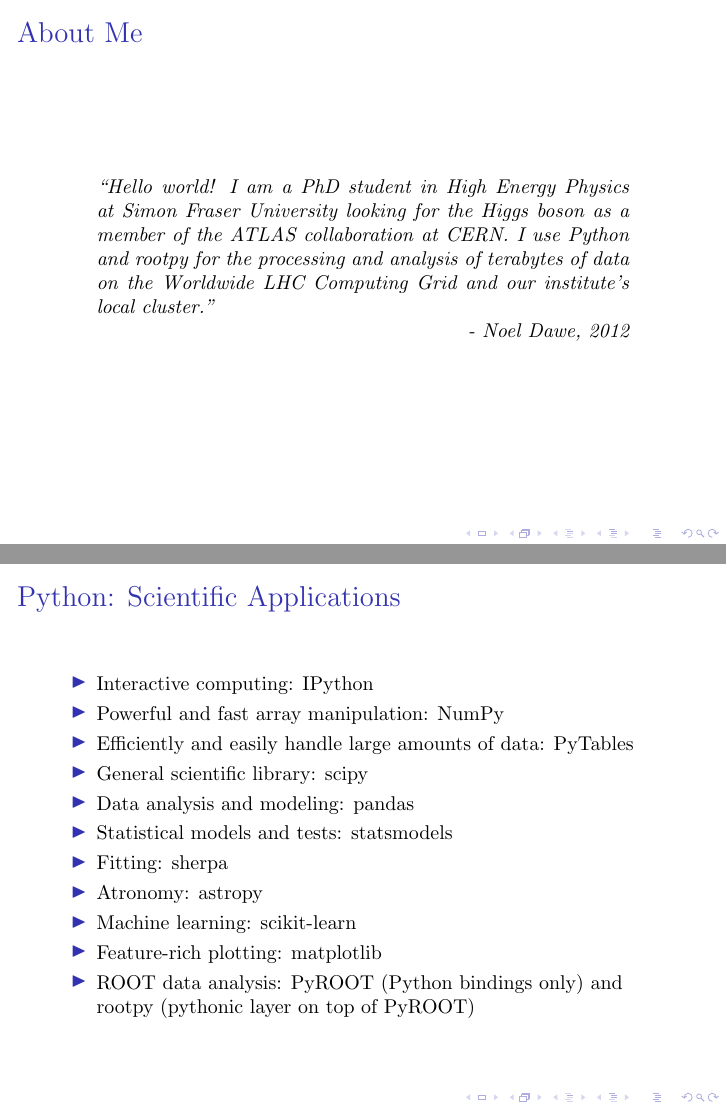
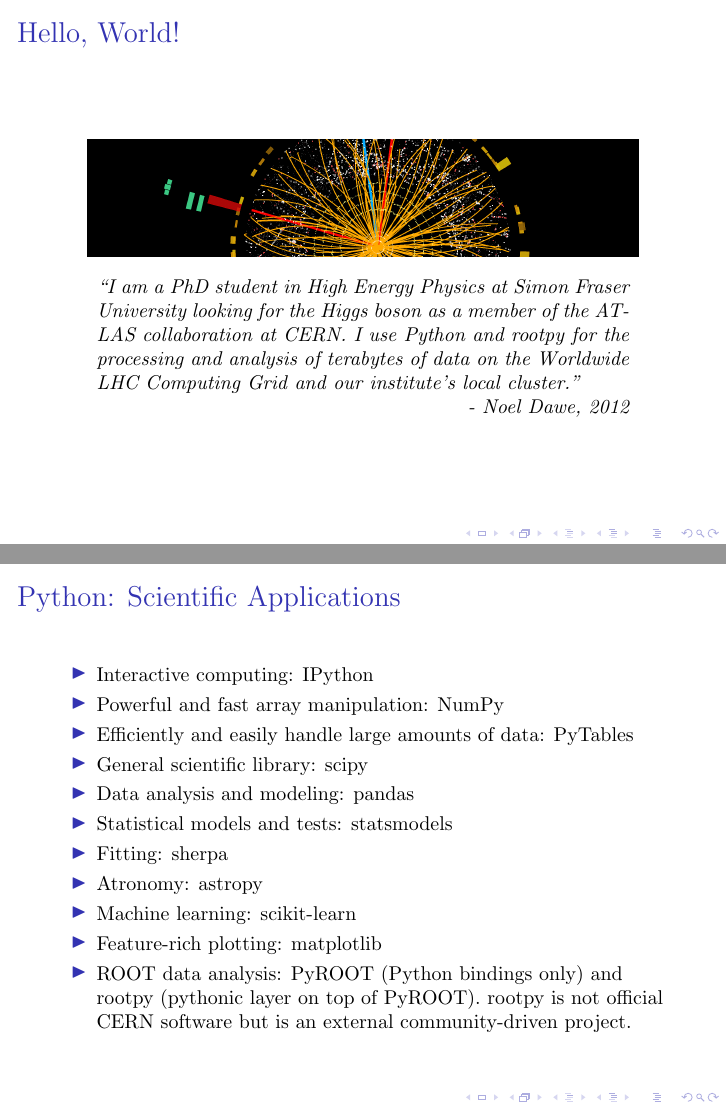
Before and after one commit to rootpy/rootpy-slides, LaTeX slides (overview/rootpy-talk.tex): pages 3 and 7 of 14, joined at a grey line. Compiled offline with pdfLaTeX.

Commit message:
add about me page

```diff
--- a/overview/rootpy-talk.tex
+++ b/overview/rootpy-talk.tex
@@ -6,7 +6,7 @@
 
 \title{rootpy: ROOT data analysis from Python}
 %\subtitle{I have no subtitle}
-\author[Noel*, Christoph]{Noel Dawe, Christoph Deil}
+\author[Noel Dawe]{Noel Dawe}
 \date[\today]{\today}
 \institute[rootpy dev]{for the rootpy dev team}
 \titlegraphic{\includegraphics[height=3cm]{../common/images/rootpy_logo.png}}
@@ -40,10 +40,14 @@
 }
 
 \begin{frame}[fragile]
-    \frametitle{About Me}
+    \frametitle{Hello, World!}
+
+    \begin{center}
+        \includegraphics[width=.9\textwidth]{figs/hep.png}
+    \end{center}
 
     \begin{quote}
-    ``Hello world! I am a PhD student in High Energy Physics at Simon Fraser
+    ``I am a PhD student in High Energy Physics at Simon Fraser
     University looking for the Higgs boson as a member of the ATLAS
     collaboration at CERN. I use Python and rootpy for the processing and
     analysis of terabytes of data on the Worldwide LHC Computing Grid and our
@@ -156,7 +160,9 @@
         \item ROOT data analysis:
             \href{http://root.cern.ch/drupal/content/pyroot}{PyROOT} (Python
             bindings only) and \href{http://rootpy.org/}{rootpy} (pythonic layer
-            on top of PyROOT)
+            on top of PyROOT). rootpy is not official CERN software but is an
+            external community-driven project.
+
     \end{itemize}
 }
 
```
Also changed, not shown: overview/figs/hep.png (added), overview/figs/rootpy-map.png, overview/rootpy-talk.tex (8 more changed lines), 1 other file.
